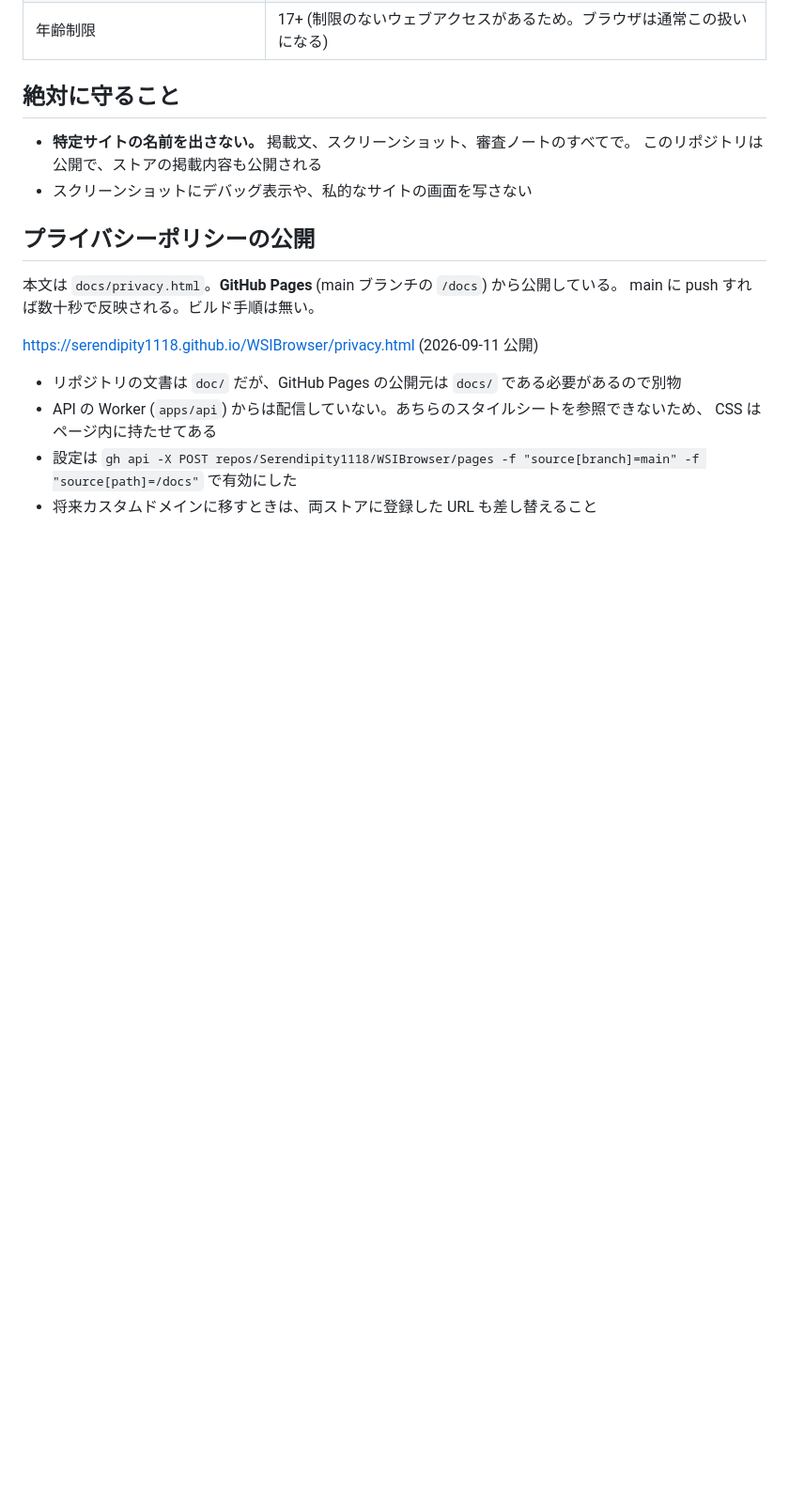
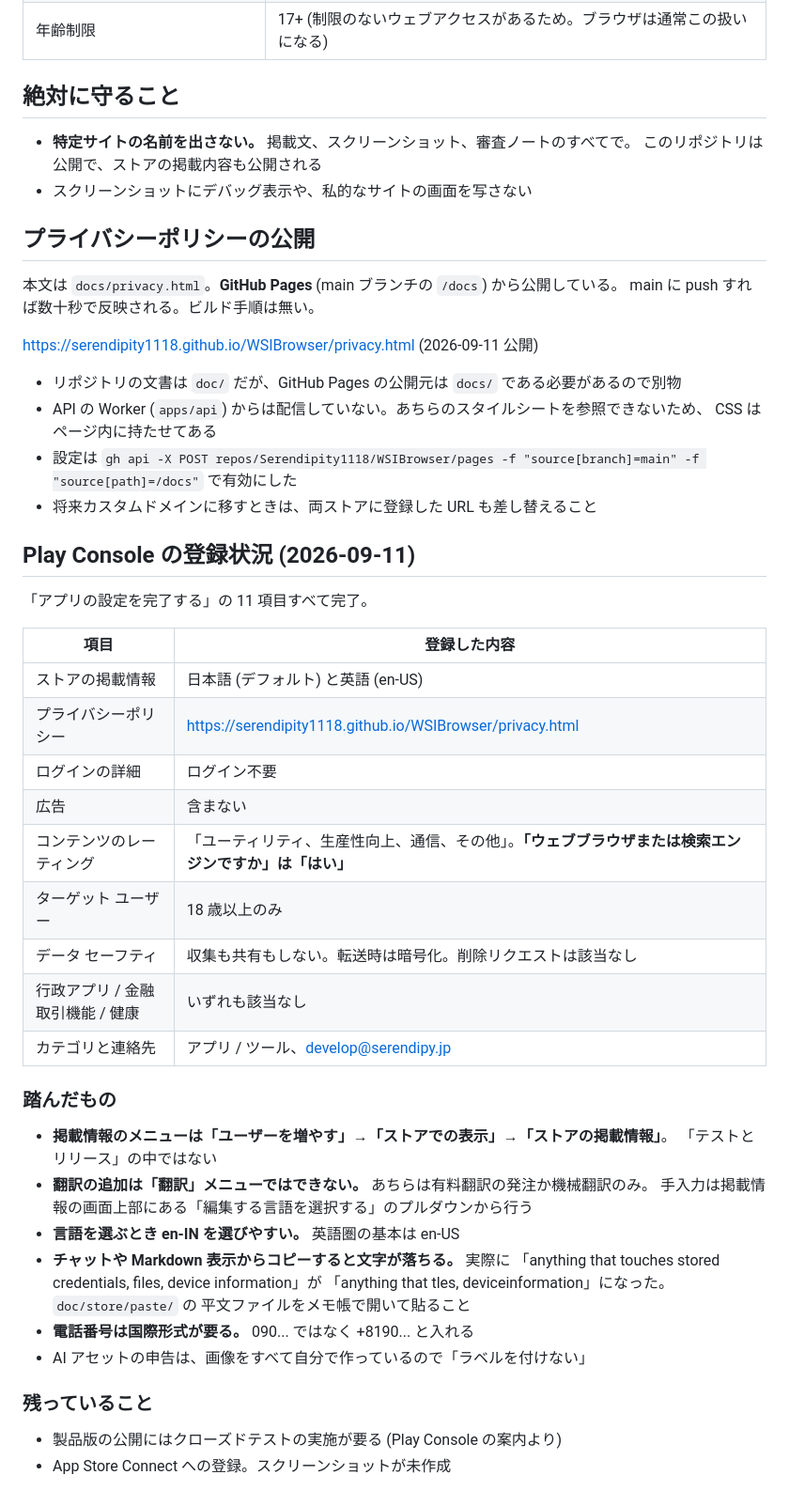
Before and after one commit to Serendipity1118/WSIBrowser, a Markdown page: doc/store/README.md, the part around the change. Shown at 94% size. Drawn GitHub-style; blank space fills up the shorter version.

Commit message:
docs(store): Play Console の登録状況と踏んだ点を記録
11 項目すべて完了。掲載情報は日本語と英語 (en-US)。
メニューの場所、翻訳の手入力が「翻訳」メニューではできないこと、
コピー時の文字欠落、電話番号の国際形式などを残した。

Co-Authored-By: Claude Opus 5 (1M context) <noreply@anthropic.com>
Claude-Session: https://claude.ai/code/session_01PM4jeh9fWakW1uo9zkrbHF

```diff
--- a/doc/store/README.md
+++ b/doc/store/README.md
@@ -94,3 +94,38 @@ main に push すれば数十秒で反映される。ビルド手順は無い。
 - 設定は `gh api -X POST repos/Serendipity1118/WSIBrowser/pages -f "source[branch]=main"
   -f "source[path]=/docs"` で有効にした
 - 将来カスタムドメインに移すときは、両ストアに登録した URL も差し替えること
+
+## Play Console の登録状況 (2026-09-11)
+
+「アプリの設定を完了する」の 11 項目すべて完了。
+
+| 項目 | 登録した内容 |
+| --- | --- |
+| ストアの掲載情報 | 日本語 (デフォルト) と英語 (en-US) |
+| プライバシーポリシー | <https://serendipity1118.github.io/WSIBrowser/privacy.html> |
+| ログインの詳細 | ログイン不要 |
+| 広告 | 含まない |
+| コンテンツのレーティング | 「ユーティリティ、生産性向上、通信、その他」。**「ウェブブラウザまたは検索エンジンですか」は「はい」** |
+| ターゲット ユーザー | 18 歳以上のみ |
+| データ セーフティ | 収集も共有もしない。転送時は暗号化。削除リクエストは該当なし |
+| 行政アプリ / 金融取引機能 / 健康 | いずれも該当なし |
+| カテゴリと連絡先 | アプリ / ツール、develop@serendipy.jp |
+
+### 踏んだもの
+
+- **掲載情報のメニューは「ユーザーを増やす」→「ストアでの表示」→「ストアの掲載情報」**。
+  「テストとリリース」の中ではない
+- **翻訳の追加は「翻訳」メニューではできない。** あちらは有料翻訳の発注か機械翻訳のみ。
+  手入力は掲載情報の画面上部にある「編集する言語を選択する」のプルダウンから行う
+- **言語を選ぶとき en-IN を選びやすい。** 英語圏の基本は en-US
+- **チャットや Markdown 表示からコピーすると文字が落ちる。** 実際に
+  「anything that touches stored credentials, files, device information」が
+  「anything that tles, deviceinformation」になった。`doc/store/paste/` の
+  平文ファイルをメモ帳で開いて貼ること
+- **電話番号は国際形式が要る。** 090... ではなく +8190... と入れる
+- AI アセットの申告は、画像をすべて自分で作っているので「ラベルを付けない」
+
+### 残っていること
+
+- 製品版の公開にはクローズドテストの実施が要る (Play Console の案内より)
+- App Store Connect への登録。スクリーンショットが未作成
```
